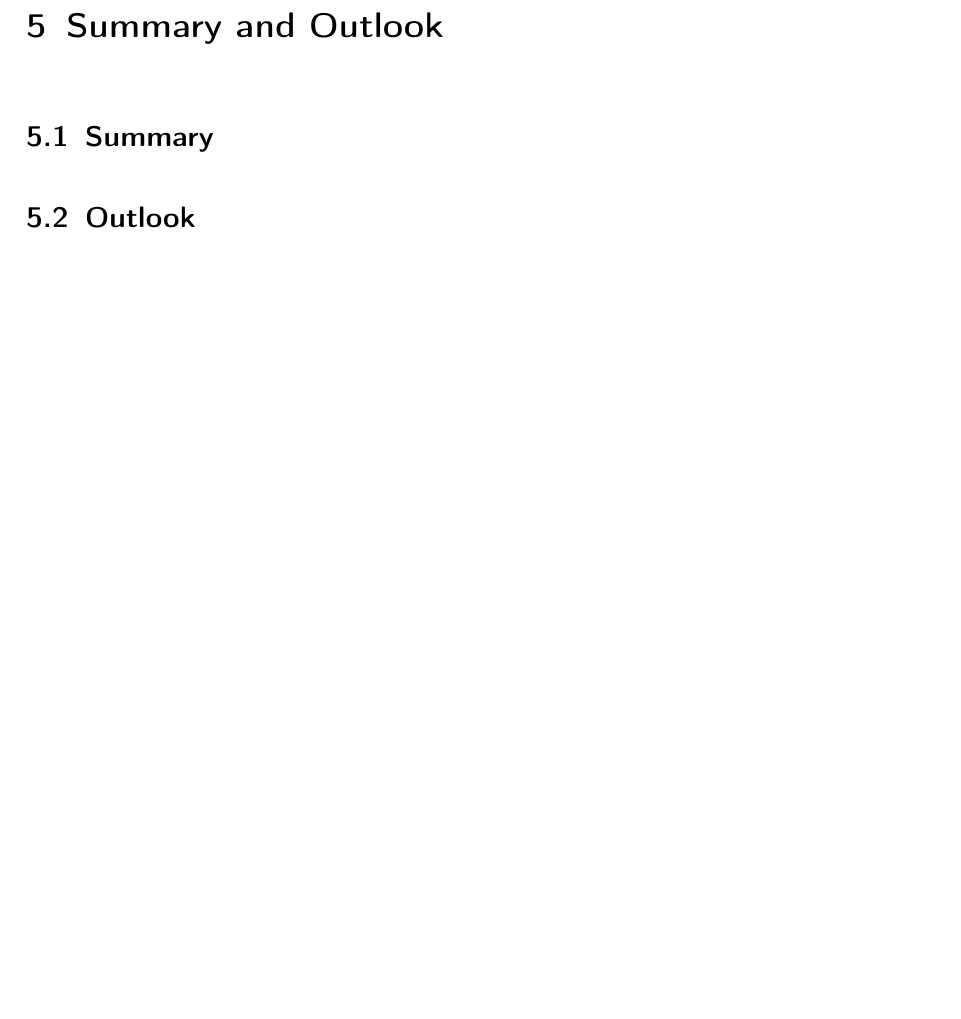
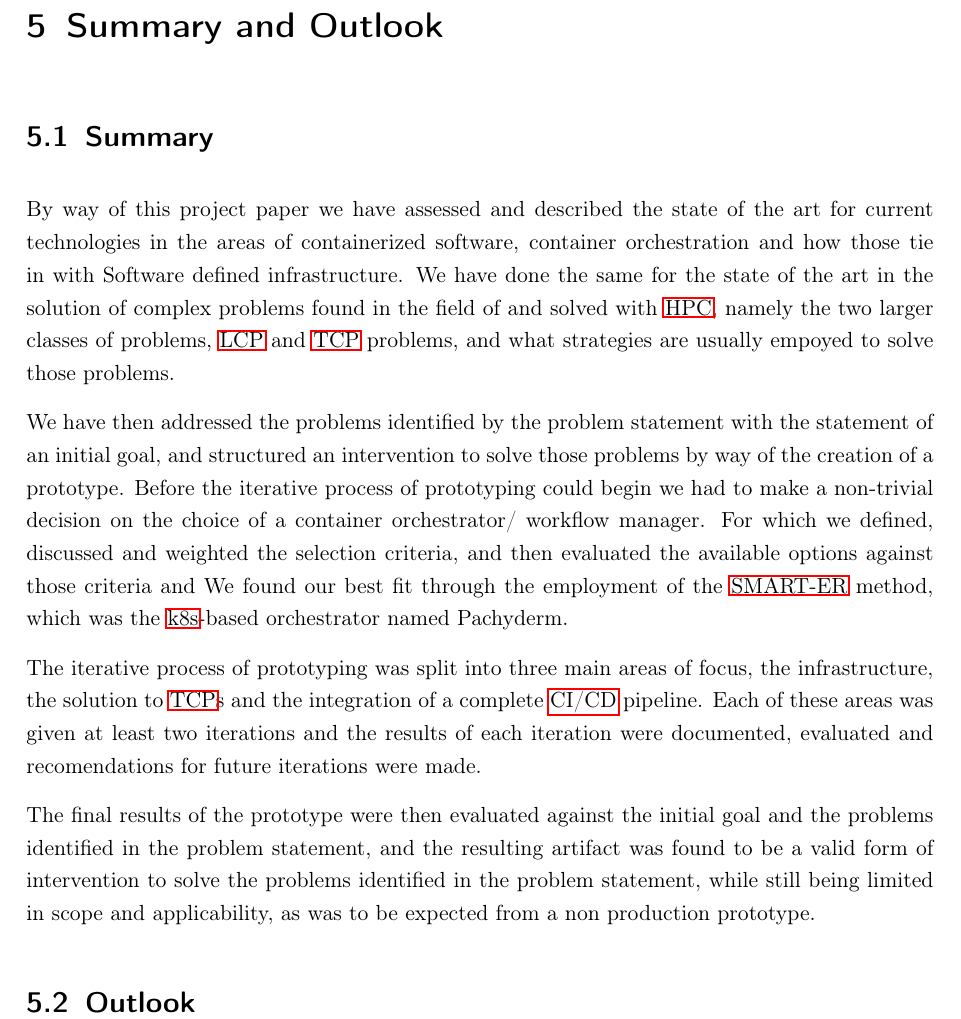
Before and after one commit to Jo-Eck/ProjectPaper-2, a LaTeX thesis (DHBW/PA2/studienarbeit.tex, which reads DHBW/PA2/includes/content/summary.tex): part of page 37 of 93, cut so that both start at the same text, the shorter picture padded with empty space. Compiled offline with pdfLaTeX.

Commit message:
adds preliminary summery

```diff
--- a/DHBW/PA2/includes/content/summary.tex
+++ b/DHBW/PA2/includes/content/summary.tex
@@ -3,5 +3,32 @@
 
 \section{Summary}
 
+By way of this project paper we have assessed and described the state of the art for current technologies in the areas of
+containerized software, container orchestration and how those tie in with Software defined infrastructure.
+We have done the same for the state of the art in the solution of complex problems found in the field of and  solved with \ac{HPC},
+namely the two larger classes of problems, \ac{LCP} and \ac{TCP} problems, and what strategies are usually empoyed to solve those problems.
+
+We have then addressed the problems identified by the problem statement with the statement of an initial goal,
+and structured an intervention to solve those problems by way of the creation of a prototype.
+Before the iterative process of prototyping could begin we had to make a non-trivial decision on the choice of a container orchestrator/ workflow manager.
+For which we defined, discussed and weighted the selection criteria, and then evaluated the available options against those criteria and
+We found our best fit through the employment of the \ac{SMART-ER} method, which was the \ac{k8s}-based orchestrator named Pachyderm.
+
+The iterative process of prototyping was split into three main areas of focus, the infrastructure, the solution to \acp{TCP} and the integration of a complete
+\ac{CI/CD} pipeline. Each of these areas was given at least two iterations and the results of each iteration were documented, evaluated and recomendations for
+future iterations were made.
+
+The final results of the prototype were then evaluated against the initial goal and the problems identified in the problem statement,
+and the resulting artifact was found to be a valid form of intervention to solve the problems identified in the problem statement,
+while still being limited in scope and applicability, as was to be expected from a non production prototype.
+
 
 \section{Outlook}
+
+% The prototype created in this project paper is a valid intervention to solve the problems identified in the problem statement,
+% but still proves to have great potential for future work.
+% As the time was limited and mostly spend on the furthering of the project, many avenues of high interest are still open for exploration.
+
+% The two main areas of focus for future work are
+% the optimization of the communication stack on every level of abstraction,
+% the expansion of usability functions relating to the Catalogue as these will bring the most immediate value to potential users
```
Also changed, not shown: DHBW/PA2/studienarbeit.pdf.
